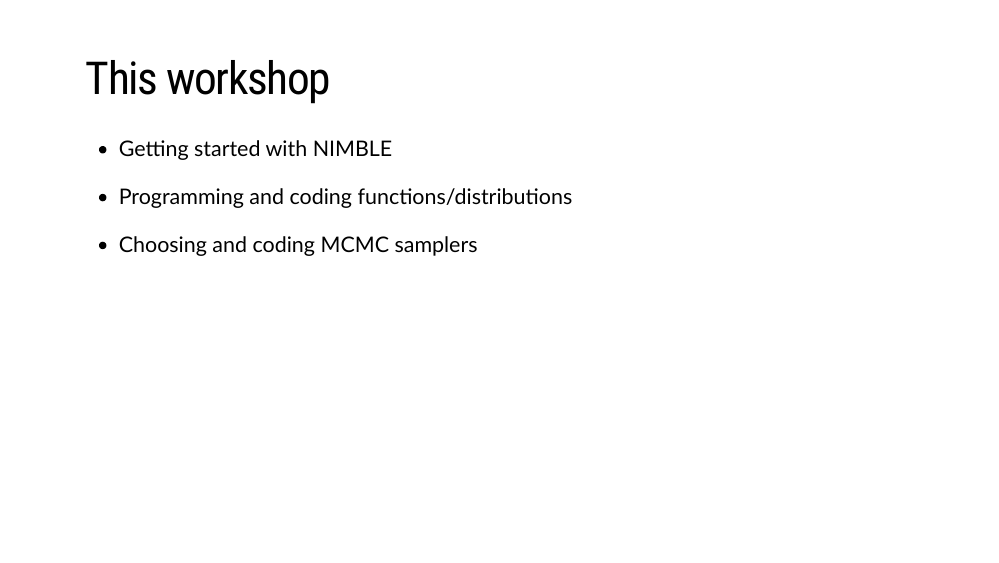
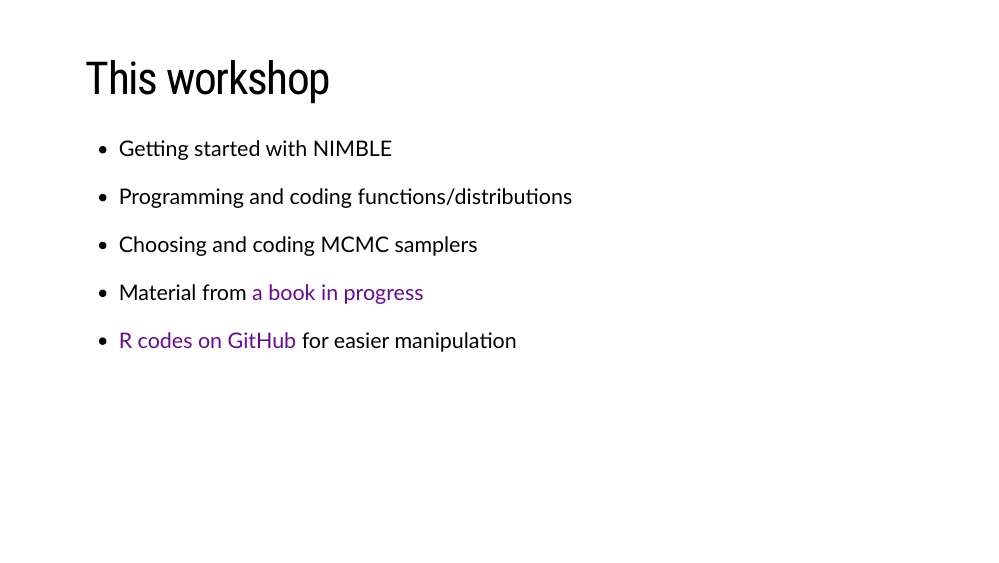
Before and after one commit to oliviergimenez/nimble-workshop, an R Markdown document (index.Rmd): page 5 of 106. The pictures show the slides in the output file index.html that the author committed with the source; the slides are laid out offline by our stand-in for remark.js, each with all of its steps uncovered, in fonts that may differ from those the slides ask for, and without slide numbers, shadows or browser add-ons.

Commit message:
Added link to R codes, and tweaked R code.

```diff
--- a/Rcodes_NimbleGDR.R
+++ b/Rcodes_NimbleGDR.R
@@ -198,20 +198,20 @@
 
 ## The rest of the workflow remain the same
 
-#    my.data <- list(survived = 19, released = 57)
-#    parameters.to.save <- c("theta", "lifespan")
-#    initial.values <- function() list(theta = runif(1,0,1))
-#    n.iter <- 5000
-#    n.burnin <- 1000
-#    n.chains <- 2
-#    mcmc.output <- nimbleMCMC(code = model,
-#                              data = my.data,
-#                              inits = initial.values,
-#                              monitors = parameters.to.save,
-#                              niter = n.iter,
-#                              nburnin = n.burnin,
-#                              nchains = n.chains)
-#    MCMCsummary(object = mcmc.output, round = 2)
+my.data <- list(survived = 19, released = 57)
+parameters.to.save <- c("theta", "lifespan")
+initial.values <- function() list(theta = runif(1,0,1))
+n.iter <- 5000
+n.burnin <- 1000
+n.chains <- 2
+mcmc.output <- nimbleMCMC(code = model,
+                          data = my.data,
+                          inits = initial.values,
+                          monitors = parameters.to.save,
+                          niter = n.iter,
+                          nburnin = n.burnin,
+                          nchains = n.chains)
+MCMCsummary(object = mcmc.output, round = 2)
 
 
 # ---- Programming: CALLING R/C++ FUNCTIONS ----
@@ -243,20 +243,20 @@
 
 ## The rest of the workflow remain the same
 
-#    my.data <- list(survived = 19, released = 57)
-#    parameters.to.save <- c("theta", "lifespan")
-#    initial.values <- function() list(theta = runif(1,0,1))
-#    n.iter <- 5000
-#    n.burnin <- 1000
-#    n.chains <- 2
-#    mcmc.output <- nimbleMCMC(code = model,
-#                              data = my.data,
-#                              inits = initial.values,
-#                              monitors = parameters.to.save,
-#                              niter = n.iter,
-#                              nburnin = n.burnin,
-#                              nchains = n.chains)
-#    MCMCsummary(object = mcmc.output, round = 2)
+my.data <- list(survived = 19, released = 57)
+parameters.to.save <- c("theta", "lifespan")
+initial.values <- function() list(theta = runif(1,0,1))
+n.iter <- 5000
+n.burnin <- 1000
+n.chains <- 2
+mcmc.output <- nimbleMCMC(code = model,
+                          data = my.data,
+                          inits = initial.values,
+                          monitors = parameters.to.save,
+                          niter = n.iter,
+                          nburnin = n.burnin,
+                          nchains = n.chains)
+MCMCsummary(object = mcmc.output, round = 2)
 
 
 # ---- USER DEFINED DISTRIBUTIONS ----
@@ -316,13 +316,13 @@
   theta ~ dunif(0, 1)
 })
 
-#    mcmc.output <- nimbleMCMC(code = model,
-#     data = my.data,
-#     inits = initial.values,
-#     niter = n.iter,
-#     nburnin = n.burnin,
-#     nchains = n.chains)
-#    MCMCsummary(mcmc.output)
+mcmc.output <- nimbleMCMC(code = model,
+                          data = my.data,
+                          inits = initial.values,
+                          niter = n.iter,
+                          nburnin = n.burnin,
+                          nchains = n.chains)
+MCMCsummary(mcmc.output)
 
 
 # ---- DETAILED NIMBLE WORKFLOW ----
@@ -356,11 +356,13 @@
 survival$theta
 survival$survived
 survival$lifespan
-# this is -1/log(0.5)
+# this is
+-1/log(0.5)
 
 ## calculate the log-likelihood at the initial value for theta
-# this is dbinom(x = 19, size = 57, prob = 0.5, log = TRUE)
 survival$calculate()
+# this is
+dbinom(x = 19, size = 57, prob = 0.5, log = TRUE)
 
 ## 2. Compile Nimble
 #  generate C++ code that  can be used in R
--- a/index.Rmd
+++ b/index.Rmd
@@ -81,6 +81,10 @@
 + Programming and coding functions/distributions
 
 + Choosing and coding MCMC samplers
+
++ Material from [a book in progress](https://oliviergimenez.github.io/banana-book/)
+
++ [R codes on GitHub](https://github.com/oliviergimenez/nimble-workshop/blob/master/Rcodes_NimbleGDR.R) for easier manipulation
 
 ---
 # Example
```
Also changed, not shown: index.html, Rcodes_NimbleGDR.R (2 more changed lines). Lines whose indentation alone changed are shown as unchanged.
